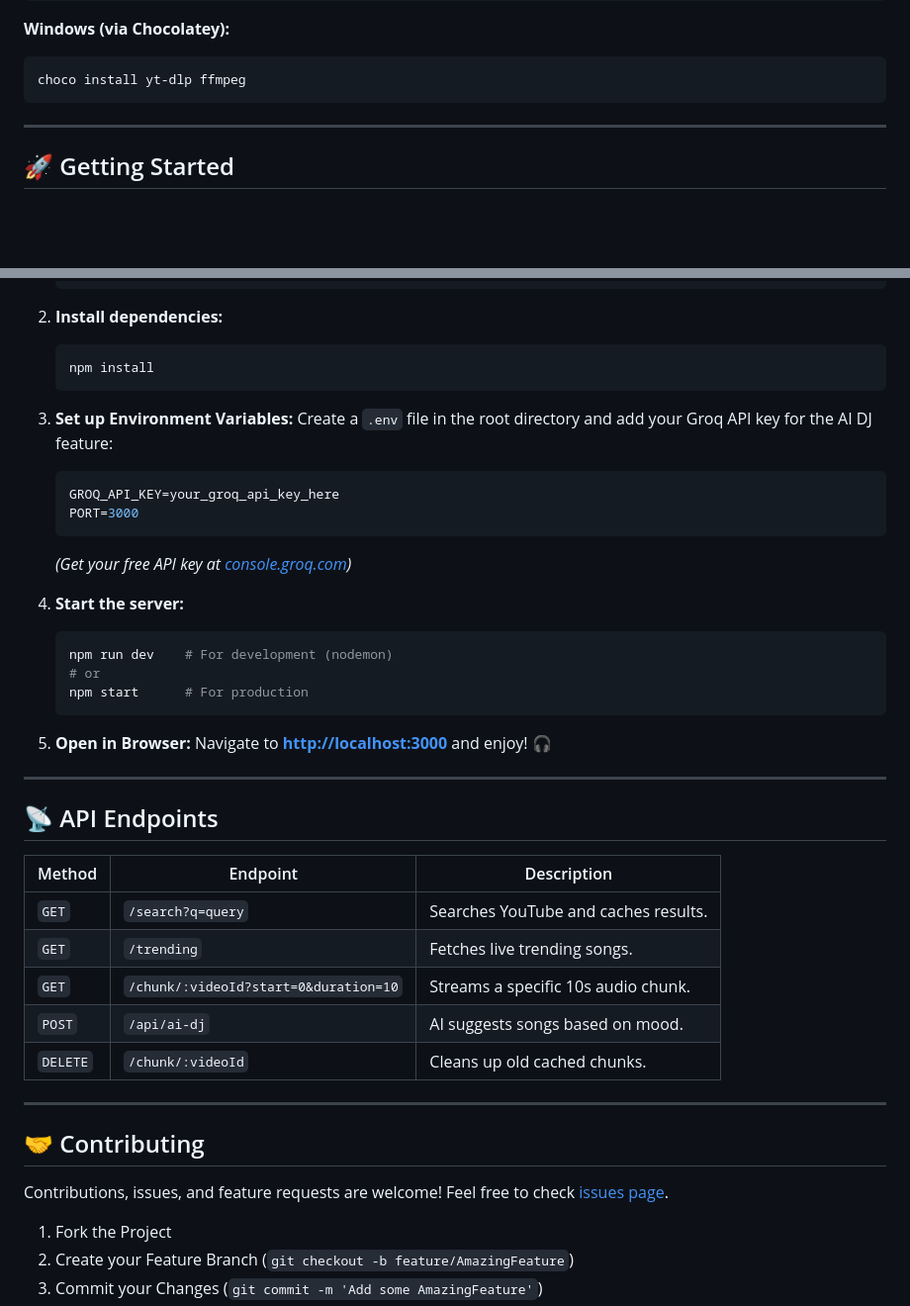
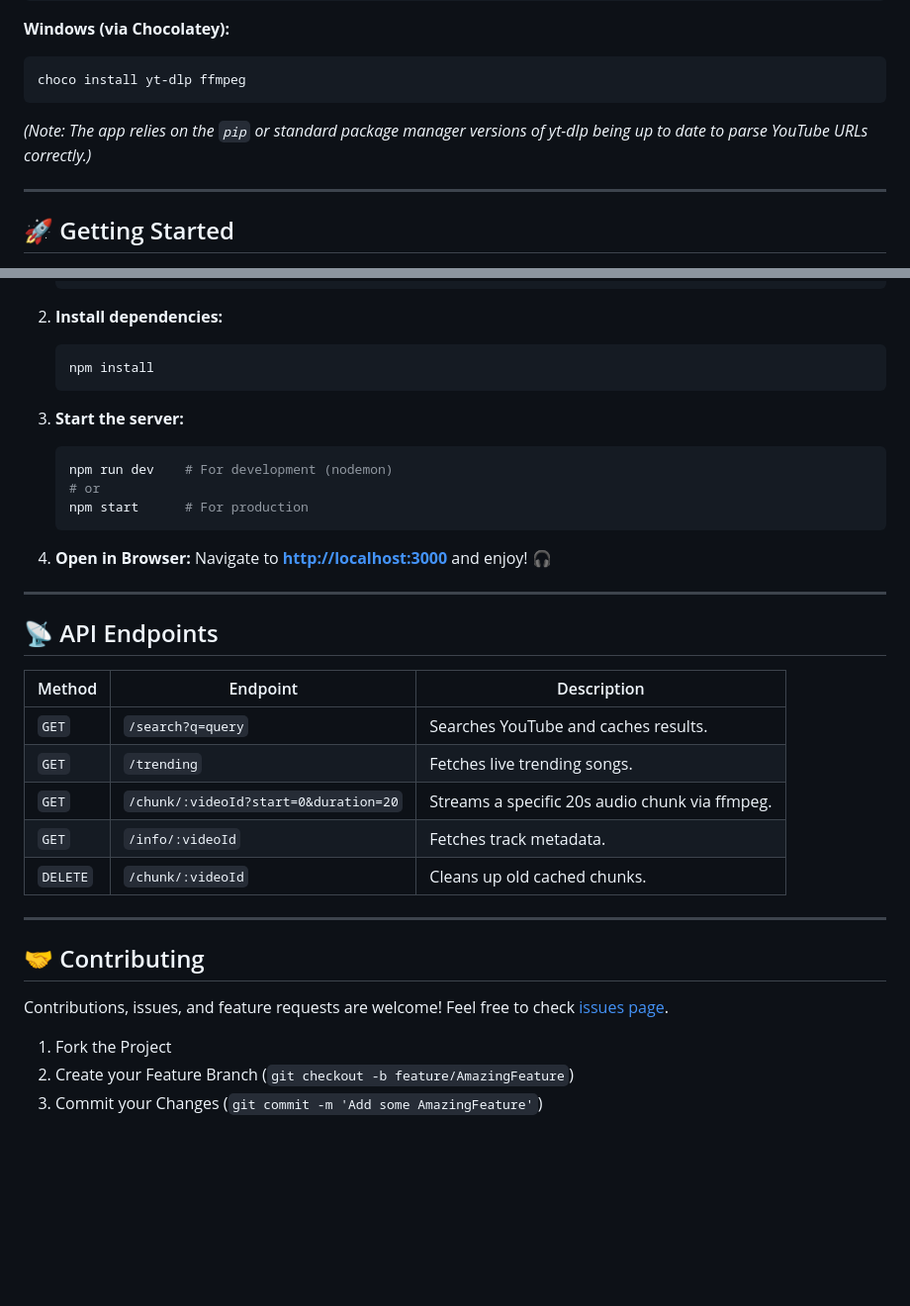
Before and after one commit to AbhiDream/melodify-app, a Markdown page: README.md, 2 parts joined by grey strips. Shown at 99% size. GitHub-like rendering; blank space fills up the shorter version.

````diff
--- a/README.md
+++ b/README.md
@@ -70,6 +71,8 @@ pip install yt-dlp
 ```bash
 choco install yt-dlp ffmpeg
 ```
+
+*(Note: The app relies on the `pip` or standard package manager versions of yt-dlp being up to date to parse YouTube URLs correctly.)*
 
 ---
 
@@ -86,22 +89,14 @@ choco install yt-dlp ffmpeg
    npm install
    ```
 
-3. **Set up Environment Variables:**
-   Create a `.env` file in the root directory and add your Groq API key for the AI DJ feature:
-   ```env
-   GROQ_API_KEY=your_groq_api_key_here
-   PORT=3000
-   ```
-   *(Get your free API key at [console.groq.com](https://console.groq.com))*
-
-4. **Start the server:**
+3. **Start the server:**
    ```bash
    npm run dev    # For development (nodemon)
    # or
    npm start      # For production
    ```
 
-5. **Open in Browser:**
+4. **Open in Browser:**
    Navigate to **[http://localhost:3000](http://localhost:3000)** and enjoy! 🎧
 
 ---
@@ -112,8 +107,8 @@ choco install yt-dlp ffmpeg
 |--------|----------|-------------|
 | `GET` | `/search?q=query` | Searches YouTube and caches results. |
 | `GET` | `/trending` | Fetches live trending songs. |
-| `GET` | `/chunk/:videoId?start=0&duration=10` | Streams a specific 10s audio chunk. |
-| `POST` | `/api/ai-dj` | AI suggests songs based on mood. |
+| `GET` | `/chunk/:videoId?start=0&duration=20` | Streams a specific 20s audio chunk via ffmpeg. |
+| `GET` | `/info/:videoId` | Fetches track metadata. |
 | `DELETE` | `/chunk/:videoId` | Cleans up old cached chunks. |
 
 ---
````
Also changed, not shown: other parts of README.md (+19 -18 lines).
